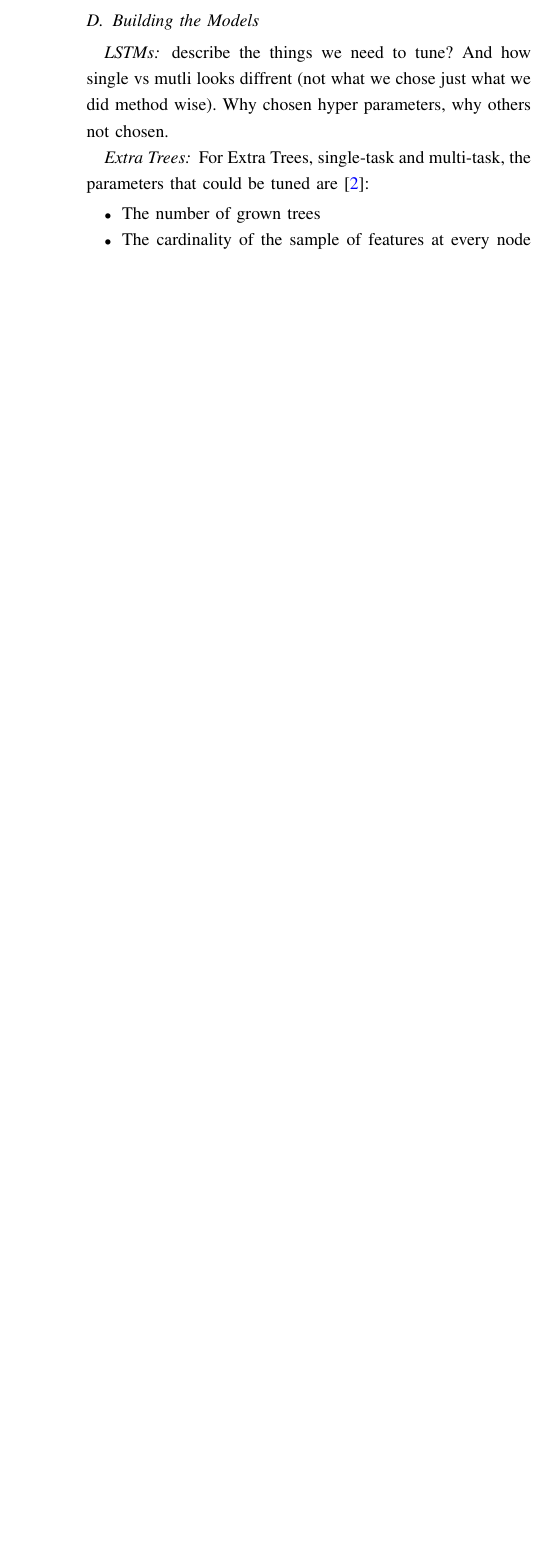
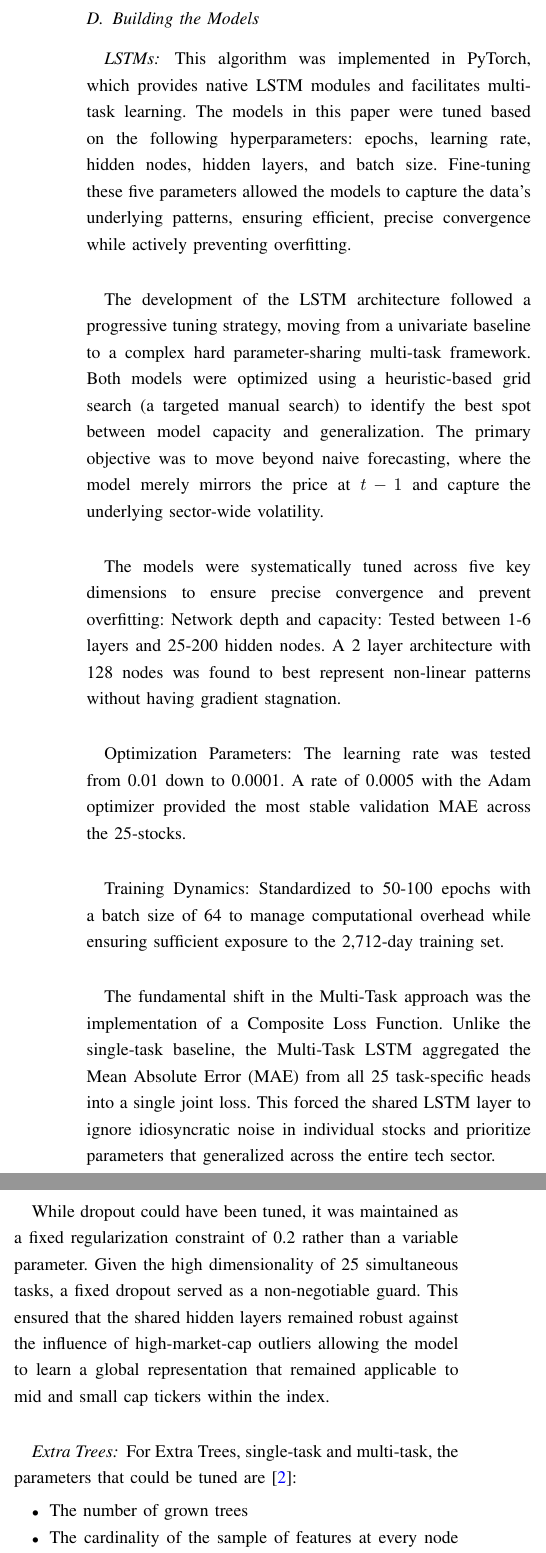
Before and after one commit to stellaPsyduck/awesomeGroupCI, a LaTeX paper (Report/report.tex): part of one column of page 4 of 9 before the commit and two parts of the columns of page 4 of 11 after it, the two joined at a grey line, cut so that both start at the same text, the shorter picture padded with empty space. Compiled offline with pdfLaTeX; a missing font is replaced by an installed copy or a similar font; a LaTeX package or settings file that is missing is left out.

Commit message:
Some other fixes

```diff
--- a/Report/report.tex
+++ b/Report/report.tex
@@ -224,8 +225,36 @@ lags \cite{timeseries_data}. Days without all 60 previous lags have been dropped
 
 \subsection{Building the Models}
 \subsubsection*{LSTMs}
-describe the things we need to tune? And how single vs mutli looks diffrent (not what we chose just what we did method wise).
-Why chosen hyper parameters, why others not chosen.
+This algorithm was implemented in PyTorch, which provides native LSTM modules and facilitates multi-task learning.
+The models in this paper were tuned based on the following hyperparameters: epochs, learning rate, hidden nodes, hidden layers,
+and batch size. Fine-tuning these five parameters allowed the models to capture the data’s underlying patterns, ensuring
+efficient, precise convergence while actively preventing overfitting.\\
+
+The development of the LSTM architecture followed a progressive tuning strategy, moving from a univariate baseline to a
+complex hard parameter-sharing multi-task framework. Both models were optimized using a heuristic-based grid search (a
+targeted manual search) to identify the best spot between model capacity and generalization. The primary objective was
+to move beyond naive forecasting, where the model merely mirrors the price at $t-1$ and capture the underlying sector-wide
+volatility.\\
+
+The models were systematically tuned across five key dimensions to ensure precise convergence and prevent overfitting:
+Network depth and capacity: Tested between 1-6 layers and 25-200 hidden nodes. A 2 layer architecture with 128 nodes was
+found to best represent non-linear patterns without having gradient stagnation.\\
+
+Optimization Parameters: The learning rate was tested from 0.01 down to 0.0001. A rate of 0.0005 with the Adam optimizer
+provided the most stable validation MAE across the 25-stocks.\\
+
+Training Dynamics: Standardized to 50-100 epochs with a batch size of 64 to manage computational overhead while ensuring
+sufficient exposure to the 2,712-day training set. \\
+
+The fundamental shift in the Multi-Task approach was the implementation of a Composite Loss Function. Unlike the single-task
+baseline, the Multi-Task LSTM aggregated the Mean Absolute Error (MAE) from all 25 task-specific heads into a single joint loss.
+This forced the shared LSTM layer to ignore idiosyncratic noise in individual stocks and prioritize parameters that generalized
+across the entire tech sector. \\
+
+While dropout could have been tuned, it was maintained as a fixed regularization constraint of 0.2 rather than a variable
+parameter. Given the high dimensionality of 25 simultaneous tasks, a fixed dropout served as a non-negotiable guard. This
+ensured that the shared hidden layers remained robust against the influence of high-market-cap outliers allowing the model
+to learn a global representation that remained applicable to mid and small cap tickers within the index. \\
 
 \subsubsection*{Extra Trees}
 For Extra Trees, single-task and multi-task, the parameters that could be tuned  are \cite{rfmulti}:
@@ -258,0 +293 @@ BlackBerry’s test evaluation of MAE was 0.0319 for single-task LSTM, and IBM
+\end{figure}
```
Also changed, not shown: Report/report.bbl, Report/report.pdf (added), Report/report.tex (49 more changed lines), 7 other files.
